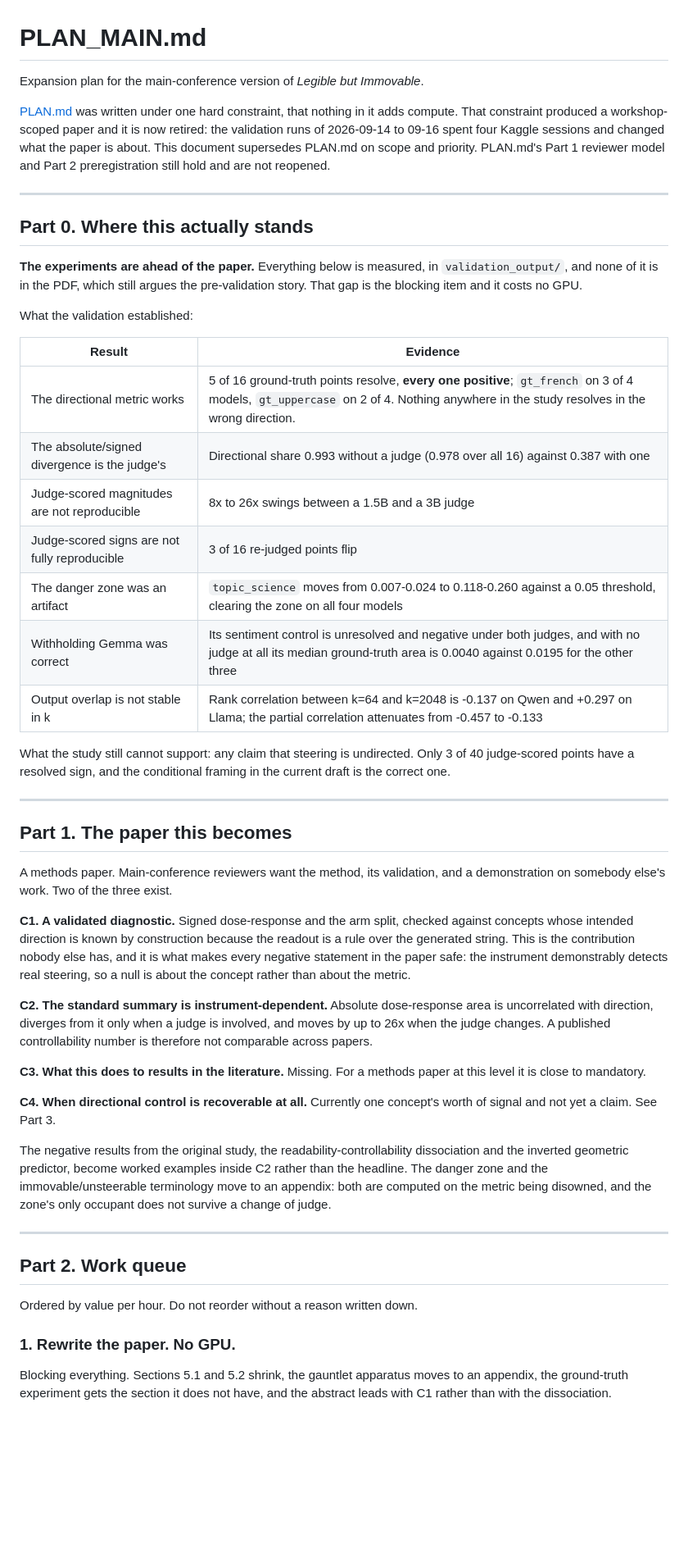
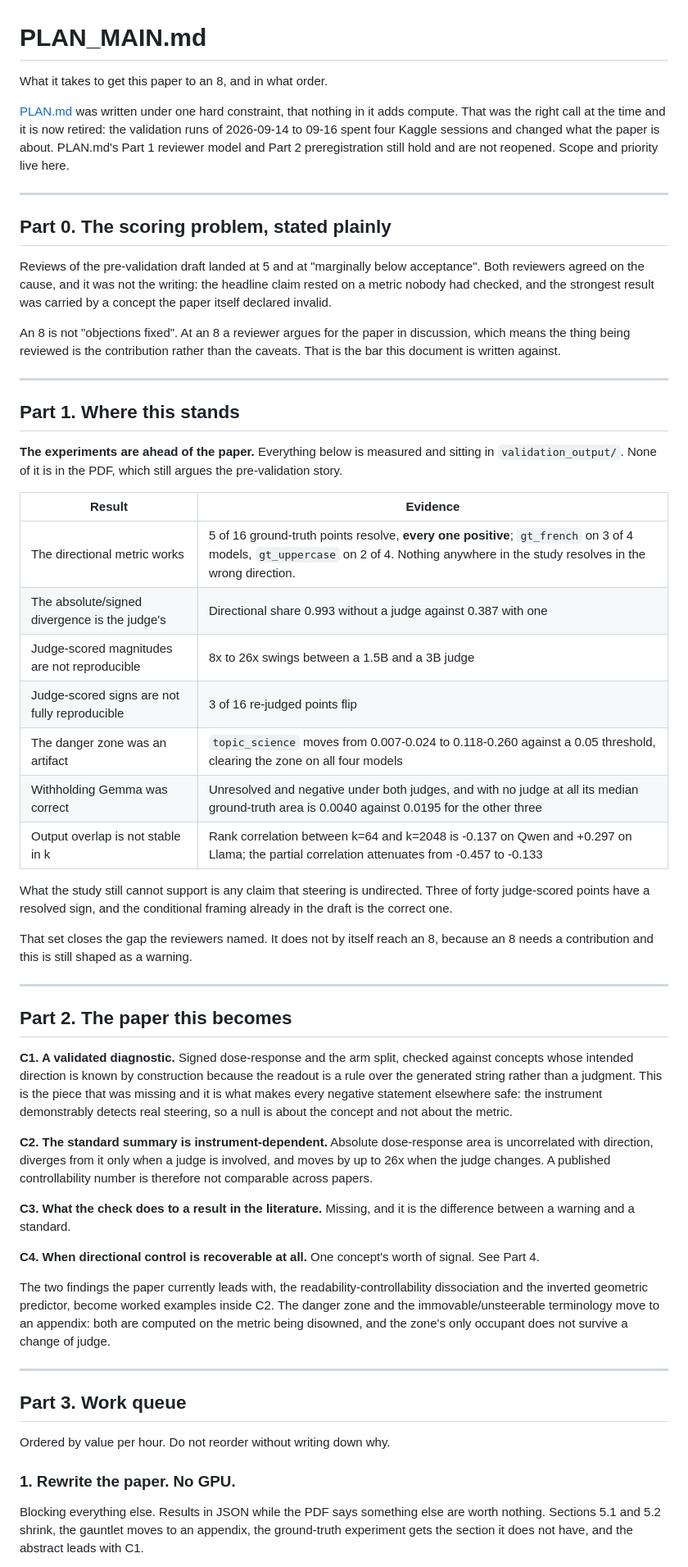
Before and after one commit to ArnavLifelessCoder/ICLR-LBI-shi-ok, a Markdown page: PLAN_MAIN.md, the part around one of its changes. Shown at 82% size. GitHub-like rendering; blank space fills up the shorter version.

```diff
--- a/PLAN_MAIN.md
+++ b/PLAN_MAIN.md
@@ -1,79 +1,91 @@
 # PLAN_MAIN.md
 
-Expansion plan for the main-conference version of *Legible but Immovable*.
+What it takes to get this paper to an 8, and in what order.
 
 [PLAN.md](PLAN.md) was written under one hard constraint, that nothing in it
-adds compute. That constraint produced a workshop-scoped paper and it is now
-retired: the validation runs of 2026-09-14 to 09-16 spent four Kaggle sessions
-and changed what the paper is about. This document supersedes PLAN.md on scope
-and priority. PLAN.md's Part 1 reviewer model and Part 2 preregistration still
-hold and are not reopened.
+adds compute. That was the right call at the time and it is now retired: the
+validation runs of 2026-09-14 to 09-16 spent four Kaggle sessions and changed
+what the paper is about. PLAN.md's Part 1 reviewer model and Part 2
+preregistration still hold and are not reopened. Scope and priority live here.
 
 ---
 
-## Part 0. Where this actually stands
+## Part 0. The scoring problem, stated plainly
 
-**The experiments are ahead of the paper.** Everything below is measured, in
-`validation_output/`, and none of it is in the PDF, which still argues the
-pre-validation story. That gap is the blocking item and it costs no GPU.
+Reviews of the pre-validation draft landed at 5 and at "marginally below
+acceptance". Both reviewers agreed on the cause, and it was not the writing:
+the headline claim rested on a metric nobody had checked, and the strongest
+result was carried by a concept the paper itself declared invalid.
 
-What the validation established:
+An 8 is not "objections fixed". At an 8 a reviewer argues for the paper in
+discussion, which means the thing being reviewed is the contribution rather than
+the caveats. That is the bar this document is written against.
+
+---
+
+## Part 1. Where this stands
+
+**The experiments are ahead of the paper.** Everything below is measured and
+sitting in `validation_output/`. None of it is in the PDF, which still argues
+the pre-validation story.
 
 | Result | Evidence |
 |---|---|
 | The directional metric works | 5 of 16 ground-truth points resolve, **every one positive**; `gt_french` on 3 of 4 models, `gt_uppercase` on 2 of 4. Nothing anywhere in the study resolves in the wrong direction. |
-| The absolute/signed divergence is the judge's | Directional share 0.993 without a judge (0.978 over all 16) against 0.387 with one |
+| The absolute/signed divergence is the judge's | Directional share 0.993 without a judge against 0.387 with one |
 | Judge-scored magnitudes are not reproducible | 8x to 26x swings between a 1.5B and a 3B judge |
 | Judge-scored signs are not fully reproducible | 3 of 16 re-judged points flip |
 | The danger zone was an artifact | `topic_science` moves from 0.007-0.024 to 0.118-0.260 against a 0.05 threshold, clearing the zone on all four models |
-| Withholding Gemma was correct | Its sentiment control is unresolved and negative under both judges, and with no judge at all its median ground-truth area is 0.0040 against 0.0195 for the other three |
+| Withholding Gemma was correct | Unresolved and negative under both judges, and with no judge at all its median ground-truth area is 0.0040 against 0.0195 for the other three |
 | Output overlap is not stable in k | Rank correlation between k=64 and k=2048 is -0.137 on Qwen and +0.297 on Llama; the partial correlation attenuates from -0.457 to -0.133 |
 
-What the study still cannot support: any claim that steering is undirected.
-Only 3 of 40 judge-scored points have a resolved sign, and the conditional
-framing in the current draft is the correct one.
+What the study still cannot support is any claim that steering is undirected.
+Three of forty judge-scored points have a resolved sign, and the conditional
+framing already in the draft is the correct one.
+
+That set closes the gap the reviewers named. It does not by itself reach an 8,
+because an 8 needs a contribution and this is still shaped as a warning.
 
 ---
 
-## Part 1. The paper this becomes
-
-A methods paper. Main-conference reviewers want the method, its validation, and
-a demonstration on somebody else's work. Two of the three exist.
+## Part 2. The paper this becomes
 
 **C1. A validated diagnostic.** Signed dose-response and the arm split, checked
 against concepts whose intended direction is known by construction because the
-readout is a rule over the generated string. This is the contribution nobody
-else has, and it is what makes every negative statement in the paper safe: the
-instrument demonstrably detects real steering, so a null is about the concept
-rather than about the metric.
+readout is a rule over the generated string rather than a judgment. This is the
+piece that was missing and it is what makes every negative statement elsewhere
+safe: the instrument demonstrably detects real steering, so a null is about the
+concept and not about the metric.
 
 **C2. The standard summary is instrument-dependent.** Absolute dose-response
 area is uncorrelated with direction, diverges from it only when a judge is
 involved, and moves by up to 26x when the judge changes. A published
 controllability number is therefore not comparable across papers.
 
-**C3. What this does to results in the literature.** Missing. For a methods
-paper at this level it is close to mandatory.
+**C3. What the check does to a result in the literature.** Missing, and it is
+the difference between a warning and a standard.
 
-**C4. When directional control is recoverable at all.** Currently one concept's
-worth of signal and not yet a claim. See Part 3.
+**C4. When directional control is recoverable at all.** One concept's worth of
+signal. See Part 4.
 
-The negative results from the original study, the readability-controllability
-dissociation and the inverted geometric predictor, become worked examples inside
-C2 rather than the headline. The danger zone and the immovable/unsteerable
-terminology move to an appendix: both are computed on the metric being disowned,
-and the zone's only occupant does not survive a change of judge.
+The two findings the paper currently leads with, the
+readability-controllability dissociation and the inverted geometric predictor,
+become worked examples inside C2. The danger zone and the
+immovable/unsteerable terminology move to an appendix: both are computed on the
+metric being disowned, and the zone's only occupant does not survive a change of
+judge.
 
 ---
 
-## Part 2. Work queue
+## Part 3. Work queue
 
-Ordered by value per hour. Do not reorder without a reason written down.
+Ordered by value per hour. Do not reorder without writing down why.
 
 ### 1. Rewrite the paper. No GPU.
 
-Blocking everything. Sections 5.1 and 5.2 shrink, the gauntlet apparatus moves
-to an appendix, the ground-truth experiment gets the section it does not have,
-and the abstract leads with C1 rather than with the dissociation.
+Blocking everything else. Results in JSON while the PDF says something else are
+worth nothing. Sections 5.1 and 5.2 shrink, the gauntlet moves to an appendix,
+the ground-truth experiment gets the section it does not have, and the abstract
+leads with C1.
 
 Gate: no number appears in the PDF that is not reproduced by a script in
```
Also changed, not shown: other parts of PLAN_MAIN.md (+47 -47 lines), PLAN.md (+4 -4 lines).
